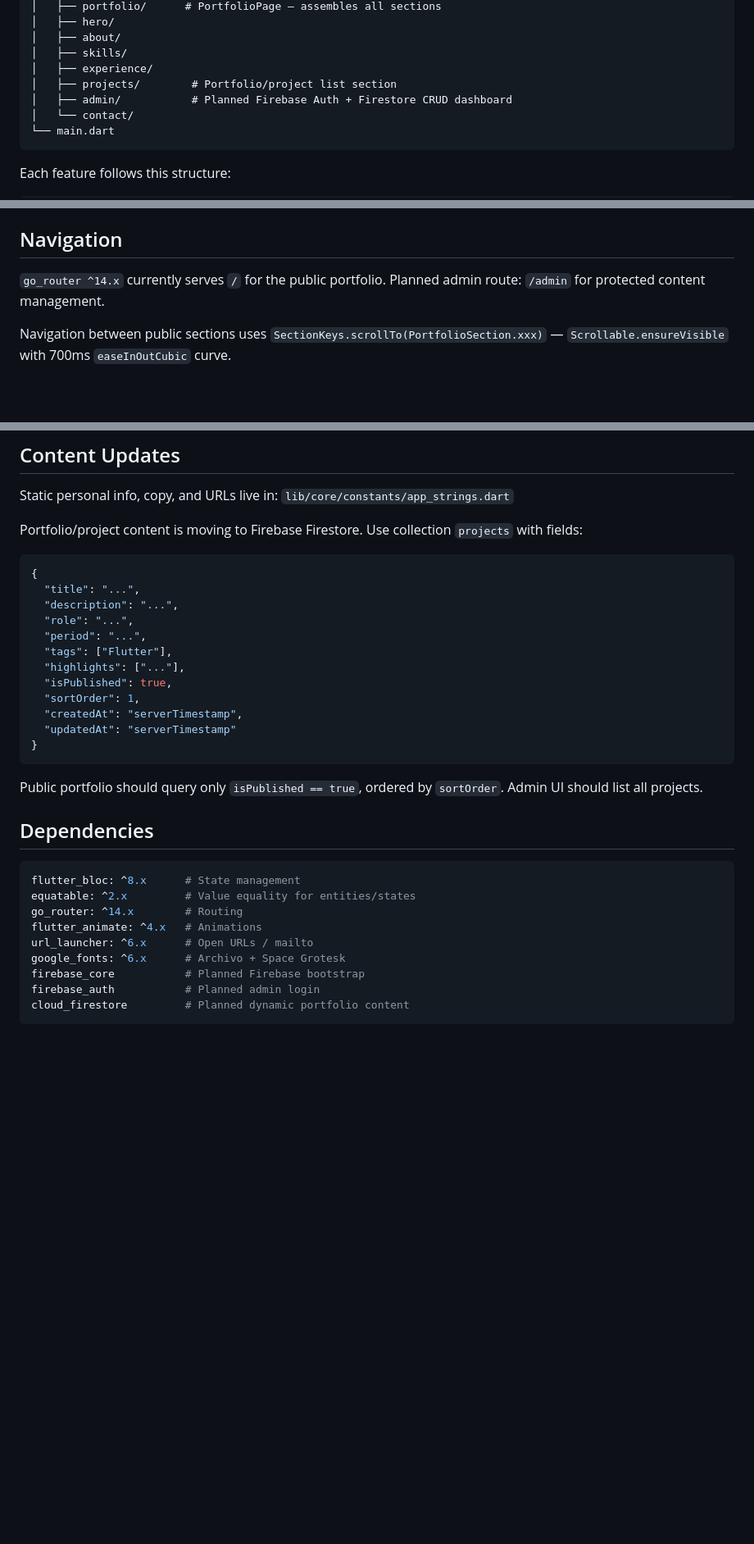
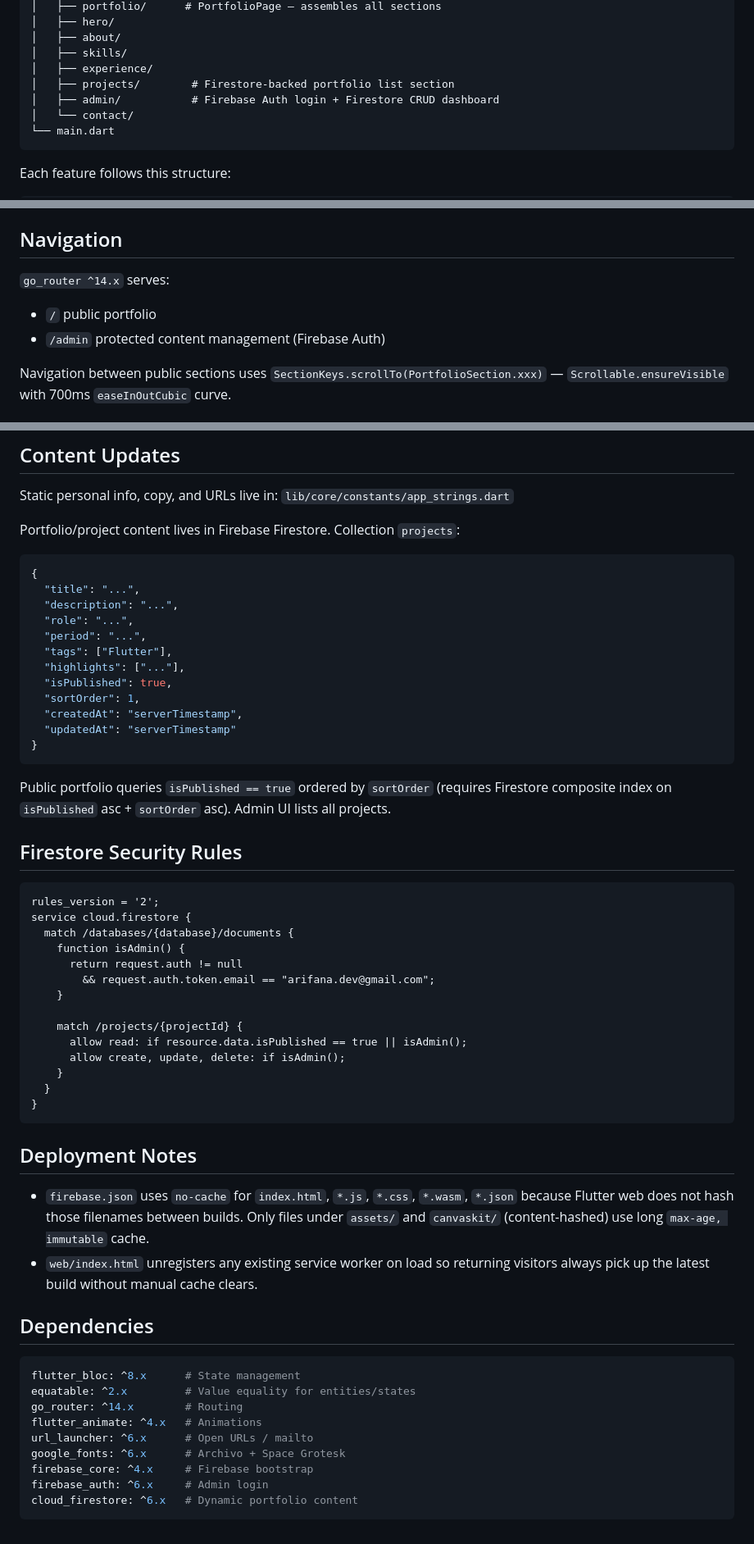
Before and after one commit to arifana-dev/arifana-page, a Markdown page: CLAUDE.md, 3 parts joined by grey strips. Shown at 82% size. Rendered like a GitHub page; blank space fills up the shorter version.

Commit message:
docs: update CLAUDE.md for Firebase and deployment
Reflect the shipped Firestore projects section, admin dashboard, security rules, and hosting cache settings so future work matches the deployed setup.

Co-Authored-By: Claude Opus 4.7 <noreply@anthropic.com>

````diff
--- a/CLAUDE.md
+++ b/CLAUDE.md
@@ -45,8 +54,8 @@ lib/
 │   ├── about/
 │   ├── skills/
 │   ├── experience/
-│   ├── projects/        # Portfolio/project list section
-│   ├── admin/           # Planned Firebase Auth + Firestore CRUD dashboard
+│   ├── projects/        # Firestore-backed portfolio list section
+│   ├── admin/           # Firebase Auth login + Firestore CRUD dashboard
 │   └── contact/
 └── main.dart
 ```
@@ -67,7 +76,9 @@ BLoC (`flutter_bloc ^8.x`). Each feature has one BLoC with a single `LoadRequest
 
 ## Navigation
 
-`go_router ^14.x` currently serves `/` for the public portfolio. Planned admin route: `/admin` for protected content management.
+`go_router ^14.x` serves:
+- `/` public portfolio
+- `/admin` protected content management (Firebase Auth)
 
 Navigation between public sections uses `SectionKeys.scrollTo(PortfolioSection.xxx)` — `Scrollable.ensureVisible` with 700ms `easeInOutCubic` curve.
 
@@ -124,7 +135,7 @@ Animations: `flutter_animate ^4.x` — entrance animations use `fadeIn` + `slide
 Static personal info, copy, and URLs live in:
 `lib/core/constants/app_strings.dart`
 
-Portfolio/project content is moving to Firebase Firestore. Use collection `projects` with fields:
+Portfolio/project content lives in Firebase Firestore. Collection `projects`:
 
 ```json
 {
@@ -141,7 +152,31 @@ Portfolio/project content is moving to Firebase Firestore. Use collection `proje
 }
 ```
 
-Public portfolio should query only `isPublished == true`, ordered by `sortOrder`. Admin UI should list all projects.
+Public portfolio queries `isPublished == true` ordered by `sortOrder` (requires Firestore composite index on `isPublished` asc + `sortOrder` asc). Admin UI lists all projects.
+
+## Firestore Security Rules
+
+```
+rules_version = '2';
+service cloud.firestore {
+  match /databases/{database}/documents {
+    function isAdmin() {
+      return request.auth != null
+        && request.auth.token.email == "arifana.dev@gmail.com";
+    }
+
+    match /projects/{projectId} {
+      allow read: if resource.data.isPublished == true || isAdmin();
+      allow create, update, delete: if isAdmin();
+    }
+  }
+}
+```
+
+## Deployment Notes
+
+- `firebase.json` uses `no-cache` for `index.html`, `*.js`, `*.css`, `*.wasm`, `*.json` because Flutter web does not hash those filenames between builds. Only files under `assets/` and `canvaskit/` (content-hashed) use long `max-age, immutable` cache.
+- `web/index.html` unregisters any existing service worker on load so returning visitors always pick up the latest build without manual cache clears.
 
 ## Dependencies
 
@@ -152,7 +187,7 @@ go_router: ^14.x        # Routing
 flutter_animate: ^4.x   # Animations
 url_launcher: ^6.x      # Open URLs / mailto
 google_fonts: ^6.x      # Archivo + Space Grotesk
-firebase_core           # Planned Firebase bootstrap
-firebase_auth           # Planned admin login
-cloud_firestore         # Planned dynamic portfolio content
+firebase_core: ^4.x     # Firebase bootstrap
+firebase_auth: ^6.x     # Admin login
+cloud_firestore: ^6.x   # Dynamic portfolio content
 ```
````
Also changed, not shown: other parts of CLAUDE.md (+9 -0 lines).
